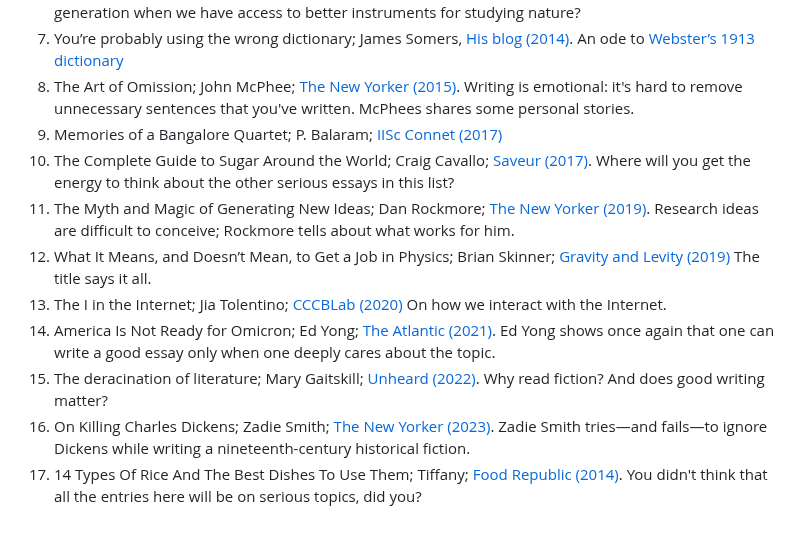
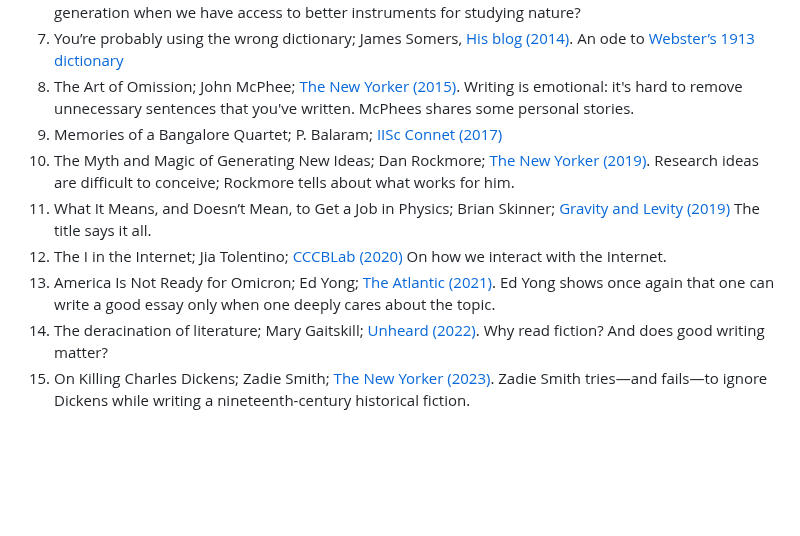
Before and after one commit to arghyadutta/resources, a Markdown page: well-written-articles.md, the part around the change. GitHub-like rendering; blank space fills up the shorter version.

Commit message:
Last updated on 2024-02-29 17:25:54

```diff
--- a/well-written-articles.md
+++ b/well-written-articles.md
@@ -11,11 +11,9 @@ I curated these without a specific theme. I find them well-written, informative,
 7. You’re probably using the wrong dictionary; James Somers, [His blog (2014)](https://jsomers.net/blog/dictionary). An ode to [Webster’s 1913 dictionary](https://www.websters1913.com/)
 8. The Art of Omission; John McPhee; [The New Yorker (2015)](https://www.newyorker.com/magazine/2015/09/14/omission). Writing is emotional: it's hard to remove unnecessary sentences that you've written. McPhees shares some personal stories.
 9. Memories of a Bangalore Quartet; P. Balaram; [IISc Connet (2017)](https://connect.iisc.ac.in/2017/06/memories-of-a-bangalore-quartet/)
-10. The Complete Guide to Sugar Around the World; Craig Cavallo; [Saveur (2017)](https://www.saveur.com/global-sugar-guide). Where will you get the energy to think about the other serious essays in this list?
-11. The Myth and Magic of Generating New Ideas; Dan Rockmore; [The New Yorker (2019)](https://www.newyorker.com/culture/annals-of-inquiry/the-myth-and-magic-of-generating-new-ideas). Research ideas are difficult to conceive; Rockmore tells about what works for him.
-12. What It Means, and Doesn’t Mean, to Get a Job in Physics; Brian Skinner;  [Gravity and Levity (2019)](https://gravityandlevity.wordpress.com/2019/03/25/what-it-means-and-doesnt-mean-to-get-a-job-in-physics/) The title says it all.
-13. The I in the Internet; Jia Tolentino; [CCCBLab (2020)](https://lab.cccb.org/en/the-i-in-the-internet/) On how we interact with the Internet.
-14. America Is Not Ready for Omicron; Ed Yong; [The Atlantic (2021)](https://www.theatlantic.com/health/archive/2021/12/america-omicron-variant-surge-booster/621027/). Ed Yong shows once again that one can write a good essay only when one deeply cares about the topic.
-15. The deracination of literature; Mary Gaitskill; [Unheard (2022)](https://unherd.com/2022/06/the-death-of-literature/). Why read fiction? And does good writing matter?
-16. On Killing Charles Dickens; Zadie Smith; [The New Yorker (2023)](https://www.newyorker.com/magazine/2023/07/10/on-killing-charles-dickens). Zadie Smith tries—and fails—to ignore Dickens while writing a nineteenth-century historical fiction.
-17. 14 Types Of Rice And The Best Dishes To Use Them; Tiffany; [Food Republic (2014)](https://www.foodrepublic.com/2017/03/15/all-types-of-rice/). You didn't think that all the entries here will be on serious topics, did you?
+10. The Myth and Magic of Generating New Ideas; Dan Rockmore; [The New Yorker (2019)](https://www.newyorker.com/culture/annals-of-inquiry/the-myth-and-magic-of-generating-new-ideas). Research ideas are difficult to conceive; Rockmore tells about what works for him.
+11. What It Means, and Doesn’t Mean, to Get a Job in Physics; Brian Skinner;  [Gravity and Levity (2019)](https://gravityandlevity.wordpress.com/2019/03/25/what-it-means-and-doesnt-mean-to-get-a-job-in-physics/) The title says it all.
+12. The I in the Internet; Jia Tolentino; [CCCBLab (2020)](https://lab.cccb.org/en/the-i-in-the-internet/) On how we interact with the Internet.
+13. America Is Not Ready for Omicron; Ed Yong; [The Atlantic (2021)](https://www.theatlantic.com/health/archive/2021/12/america-omicron-variant-surge-booster/621027/). Ed Yong shows once again that one can write a good essay only when one deeply cares about the topic.
+14. The deracination of literature; Mary Gaitskill; [Unheard (2022)](https://unherd.com/2022/06/the-death-of-literature/). Why read fiction? And does good writing matter?
+15. On Killing Charles Dickens; Zadie Smith; [The New Yorker (2023)](https://www.newyorker.com/magazine/2023/07/10/on-killing-charles-dickens). Zadie Smith tries—and fails—to ignore Dickens while writing a nineteenth-century historical fiction.
```
Also changed, not shown: interesting-webpages.md (+7 -1 lines).
